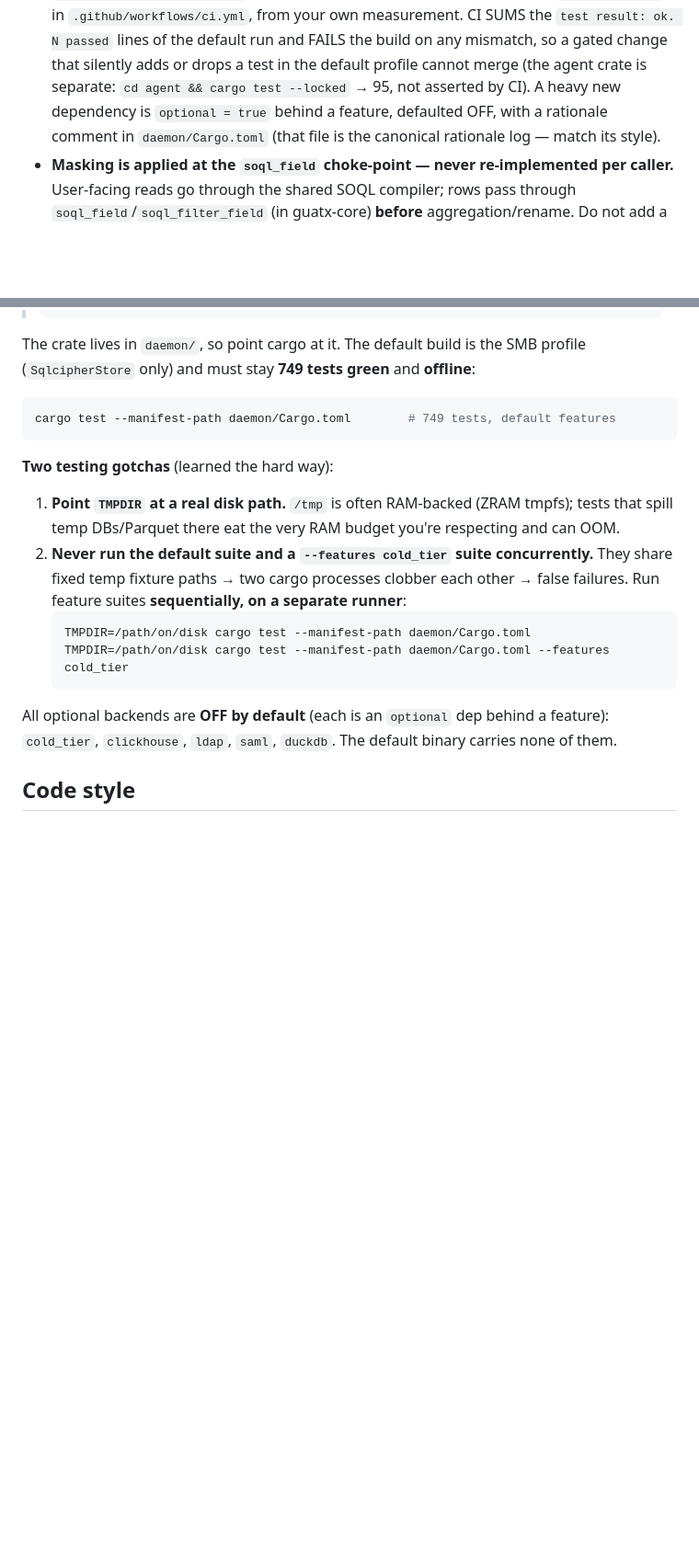
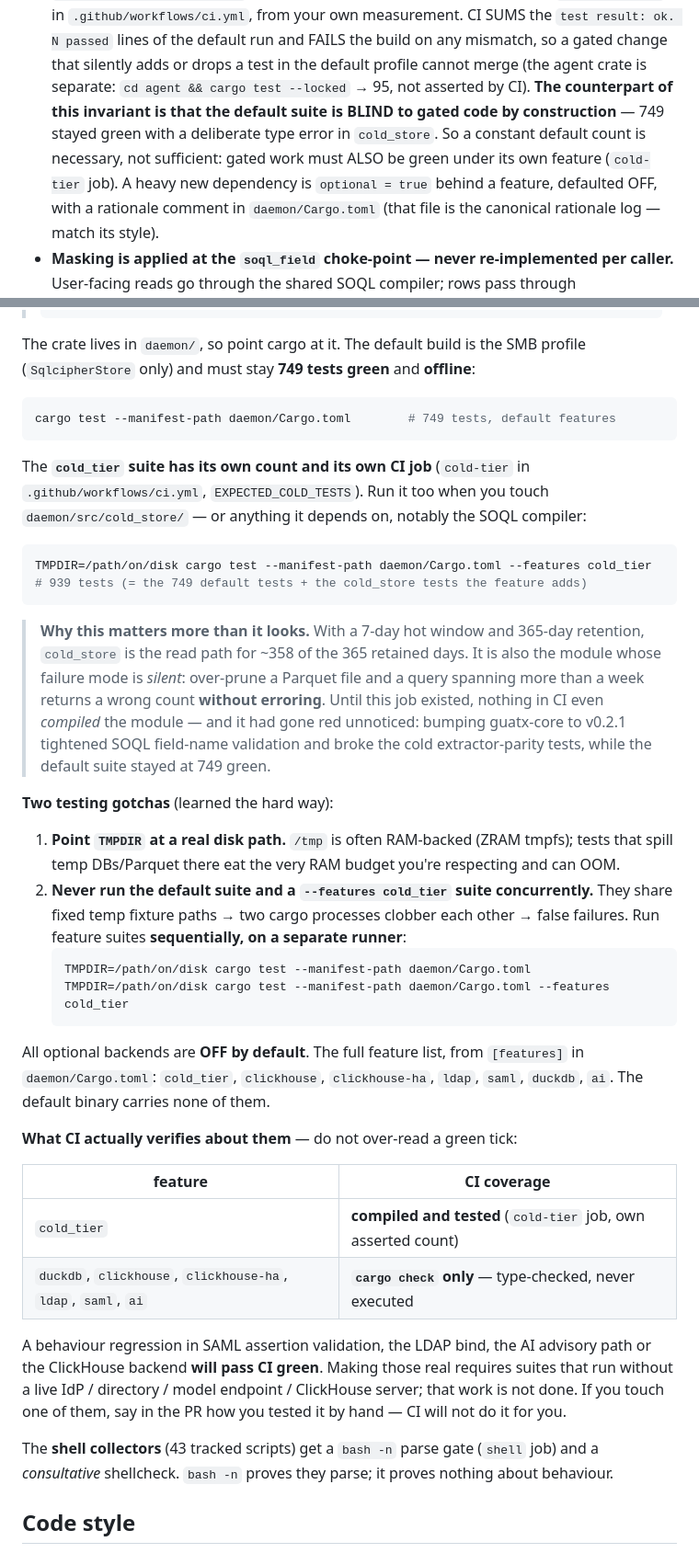
Before and after one commit to guatxlabs/plume, a Markdown page: CONTRIBUTING.md, 2 parts joined by grey strips. Shown at 92% size. Drawn GitHub-style; blank space fills up the shorter version.

Commit message:
docs: aligner CONTRIBUTING sur ce que la CI vérifie RÉELLEMENT
Le dépôt ne doit pas se contredire lui-même. CONTRIBUTING listait cinq features
(la table `[features]` en compte sept), ne mentionnait aucun compteur pour la
suite cold_tier, et laissait croire qu'un compteur par défaut constant suffisait
à prouver qu'un changement gaté est sain.

- compteur cold_tier = 939, MESURÉ (`test result: ok. 939 passed`), avec la
  commande et le job qui l'assertent.
- l'invariant mode 0 gagne son corollaire : la suite par défaut est AVEUGLE au
  code gaté par construction — 749 est resté vert avec une erreur de type
  délibérée dans `cold_store`. Compteur constant = nécessaire, pas suffisant.
- liste complète des features + tableau de ce que la CI vérifie vraiment :
  cold_tier compilé ET testé ; duckdb/clickhouse/clickhouse-ha/ldap/saml/ai
  `cargo check` SEULEMENT, jamais exécutés. Dit explicitement qu'une régression
  de comportement SAML/LDAP/IA/ClickHouse passera au vert, et qu'il faut donc
  décrire son test manuel en PR.
- collecteurs shell : `bash -n` sur 43 scripts suivis ; dit aussi ce que ça ne
  prouve PAS (un `bash -n` vert n'est pas un comportement correct).

Co-Authored-By: Claude Opus 4.8 (1M context) <noreply@anthropic.com>

````diff
--- a/CONTRIBUTING.md
+++ b/CONTRIBUTING.md
@@ -28,7 +28,10 @@ A pull request that weakens any of these will be **rejected**, no matter how use
   measurement. CI SUMS the `test result: ok. N passed` lines of the default run and FAILS
   the build on any mismatch, so a gated change that silently adds or drops a test in the
   default profile cannot merge (the agent crate is separate: `cd agent && cargo test
-  --locked` → 95, not asserted by CI). A heavy new
+  --locked` → 95, not asserted by CI). **The counterpart of this invariant is that the default
+  suite is BLIND to gated code by construction** — 749 stayed green with a deliberate type
+  error in `cold_store`. So a constant default count is necessary, not sufficient: gated work
+  must ALSO be green under its own feature (`cold-tier` job). A heavy new
   dependency is `optional = true` behind a feature, defaulted OFF, with a rationale comment in
   `daemon/Cargo.toml` (that file is the canonical rationale log — match its style).
 - **Masking is applied at the `soql_field` choke-point — never re-implemented per caller.**
@@ -86,6 +89,23 @@ The crate lives in `daemon/`, so point cargo at it. The default build is the SMB
 cargo test --manifest-path daemon/Cargo.toml        # 749 tests, default features
 ```
 
+The **`cold_tier` suite has its own count and its own CI job** (`cold-tier` in
+`.github/workflows/ci.yml`, `EXPECTED_COLD_TESTS`). Run it too when you touch
+`daemon/src/cold_store/` — or anything it depends on, notably the SOQL compiler:
+
+```sh
+TMPDIR=/path/on/disk cargo test --manifest-path daemon/Cargo.toml --features cold_tier
+# 939 tests (= the 749 default tests + the cold_store tests the feature adds)
+```
+
+> **Why this matters more than it looks.** With a 7-day hot window and 365-day retention,
+> `cold_store` is the read path for ~358 of the 365 retained days. It is also the module whose
+> failure mode is *silent*: over-prune a Parquet file and a query spanning more than a week
+> returns a wrong count **without erroring**. Until this job existed, nothing in CI even
+> *compiled* the module — and it had gone red unnoticed: bumping guatx-core to v0.2.1
+> tightened SOQL field-name validation and broke the cold extractor-parity tests, while the
+> default suite stayed at 749 green.
+
 **Two testing gotchas** (learned the hard way):
 
 1. **Point `TMPDIR` at a real disk path.** `/tmp` is often RAM-backed (ZRAM tmpfs); tests
@@ -98,8 +118,24 @@ cargo test --manifest-path daemon/Cargo.toml        # 749 tests, default feature
    TMPDIR=/path/on/disk cargo test --manifest-path daemon/Cargo.toml --features cold_tier
    ```
 
-All optional backends are **OFF by default** (each is an `optional` dep behind a feature):
-`cold_tier`, `clickhouse`, `ldap`, `saml`, `duckdb`. The default binary carries none of them.
+All optional backends are **OFF by default**. The full feature list, from `[features]` in
+`daemon/Cargo.toml`: `cold_tier`, `clickhouse`, `clickhouse-ha`, `ldap`, `saml`, `duckdb`, `ai`.
+The default binary carries none of them.
+
+**What CI actually verifies about them** — do not over-read a green tick:
+
+| feature | CI coverage |
+|---|---|
+| `cold_tier` | **compiled and tested** (`cold-tier` job, own asserted count) |
+| `duckdb`, `clickhouse`, `clickhouse-ha`, `ldap`, `saml`, `ai` | **`cargo check` only** — type-checked, never executed |
+
+A behaviour regression in SAML assertion validation, the LDAP bind, the AI advisory path or the
+ClickHouse backend **will pass CI green**. Making those real requires suites that run without a
+live IdP / directory / model endpoint / ClickHouse server; that work is not done. If you touch
+one of them, say in the PR how you tested it by hand — CI will not do it for you.
+
+The **shell collectors** (43 tracked scripts) get a `bash -n` parse gate (`shell` job) and a
+*consultative* shellcheck. `bash -n` proves they parse; it proves nothing about behaviour.
 
 ## Code style
 
````
Also changed, not shown: other parts of CONTRIBUTING.md (+3 -1 lines).
